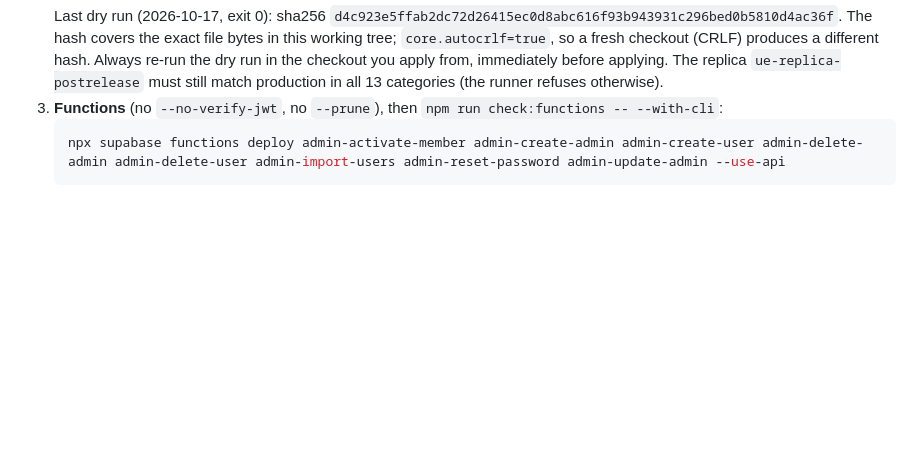
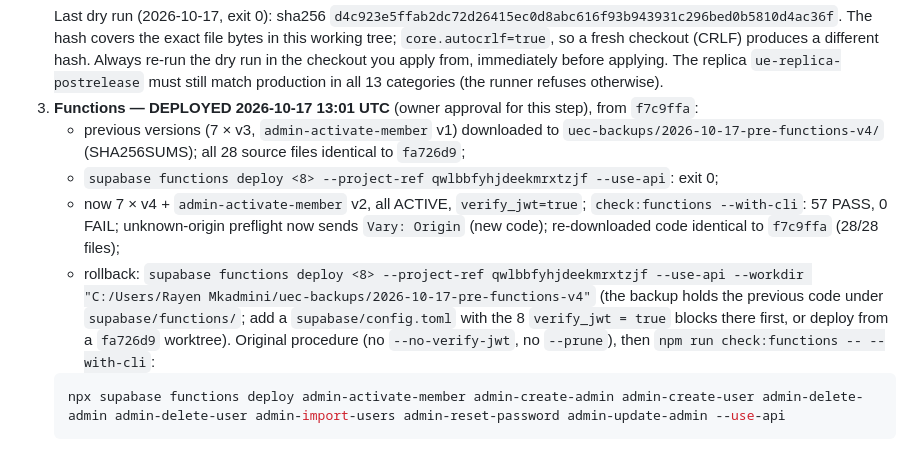
Before and after one commit to rayenmkadmini/uec, a Markdown page: docs/security/COMPLETION_AUDIT_2026-10-17.md, the part around the change. Rendered like a GitHub page; blank space fills up the shorter version.

Commit message:
docs(release): record the Edge Function deployment (v4 / v2) and its verification
Co-Authored-By: Claude Opus 5.5 <noreply@anthropic.com>

````diff
--- a/docs/security/COMPLETION_AUDIT_2026-10-17.md
+++ b/docs/security/COMPLETION_AUDIT_2026-10-17.md
@@ -157,7 +157,18 @@ an unused function and tightens grants the current frontend does not use).
    checkout (CRLF) produces a different hash. Always re-run the dry run in the checkout you apply
    from, immediately before applying. The replica `ue-replica-postrelease` must still match
    production in all 13 categories (the runner refuses otherwise).
-3. **Functions** (no `--no-verify-jwt`, no `--prune`), then `npm run check:functions -- --with-cli`:
+3. **Functions — DEPLOYED 2026-10-17 13:01 UTC** (owner approval for this step), from `f7c9ffa`:
+   - previous versions (7 × v3, `admin-activate-member` v1) downloaded to
+     `uec-backups/2026-10-17-pre-functions-v4/` (SHA256SUMS); all 28 source files identical to `fa726d9`;
+   - `supabase functions deploy <8> --project-ref qwlbbfyhjdeekmrxtzjf --use-api`: exit 0;
+   - now 7 × v4 + `admin-activate-member` v2, all ACTIVE, `verify_jwt=true`;
+     `check:functions --with-cli`: 57 PASS, 0 FAIL; unknown-origin preflight now sends
+     `Vary: Origin` (new code); re-downloaded code identical to `f7c9ffa` (28/28 files);
+   - rollback: `supabase functions deploy <8> --project-ref qwlbbfyhjdeekmrxtzjf --use-api
+     --workdir "C:/Users/Rayen Mkadmini/uec-backups/2026-10-17-pre-functions-v4"`
+     (the backup holds the previous code under `supabase/functions/`; add a `supabase/config.toml`
+     with the 8 `verify_jwt = true` blocks there first, or deploy from a `fa726d9` worktree).
+   Original procedure (no `--no-verify-jwt`, no `--prune`), then `npm run check:functions -- --with-cli`:
    ```sh
    npx supabase functions deploy admin-activate-member admin-create-admin admin-create-user admin-delete-admin admin-delete-user admin-import-users admin-reset-password admin-update-admin --use-api
    ```
````
